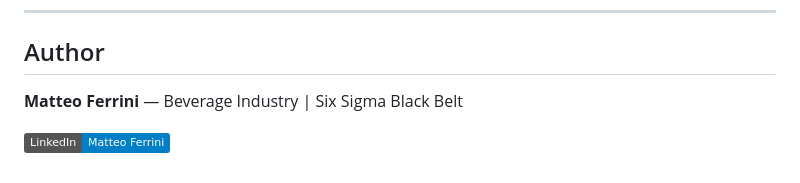
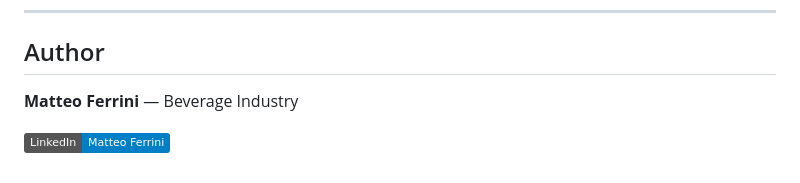
Before and after one commit to Mateoumesw/BeverageSixSigma, a Markdown page: README.md, the part around the change. GitHub-like rendering; badges without logos.

Commit message:
Modying structure

```diff
--- a/README.md
+++ b/README.md
@@ -95,6 +95,6 @@ Open an issue or submit a pull request.
 
 ## Author
 
-**Matteo Ferrini** — Beverage Industry | Six Sigma Black Belt
+**Matteo Ferrini** — Beverage Industry
 
 [![LinkedIn](https://img.shields.io/badge/LinkedIn-Matteo%20Ferrini-blue?logo=linkedin)](https://www.linkedin.com/in/matteo-ferrini-beverage/?originalSubdomain=nl)
```
